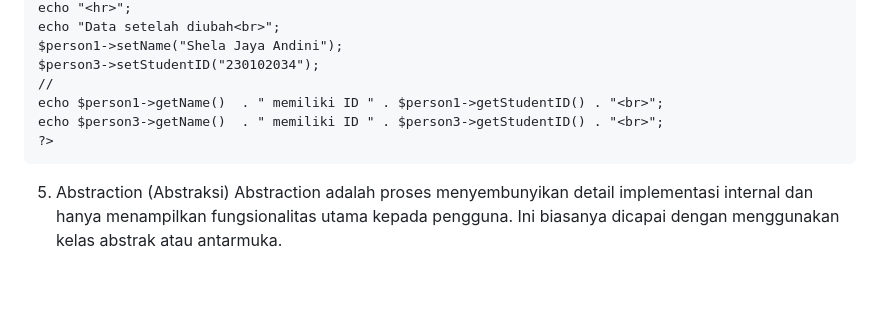
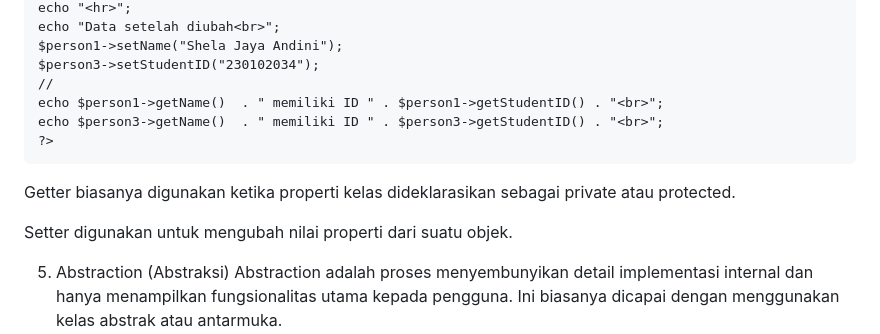
Before and after one commit to shelalaa20/praktikum-web2, a Markdown page: jobsheet3/README.md, the part around the change. Drawn GitHub-style; blank space fills up the shorter version.

````diff
--- a/jobsheet3/README.md
+++ b/jobsheet3/README.md
@@ -111,6 +111,10 @@ echo $person1->getName()  . " memiliki ID " . $person1->getStudentID() . "<br>";
 echo $person3->getName()  . " memiliki ID " . $person3->getStudentID() . "<br>";
 ?>
 ```
+   Getter biasanya digunakan ketika properti kelas dideklarasikan sebagai private atau protected.
+
+   Setter digunakan untuk mengubah nilai properti dari suatu objek.
+
 5. Abstraction (Abstraksi)
 Abstraction adalah proses menyembunyikan detail implementasi internal dan
 hanya menampilkan fungsionalitas utama kepada pengguna. Ini biasanya dicapai dengan menggunakan kelas abstrak atau antarmuka.
````
